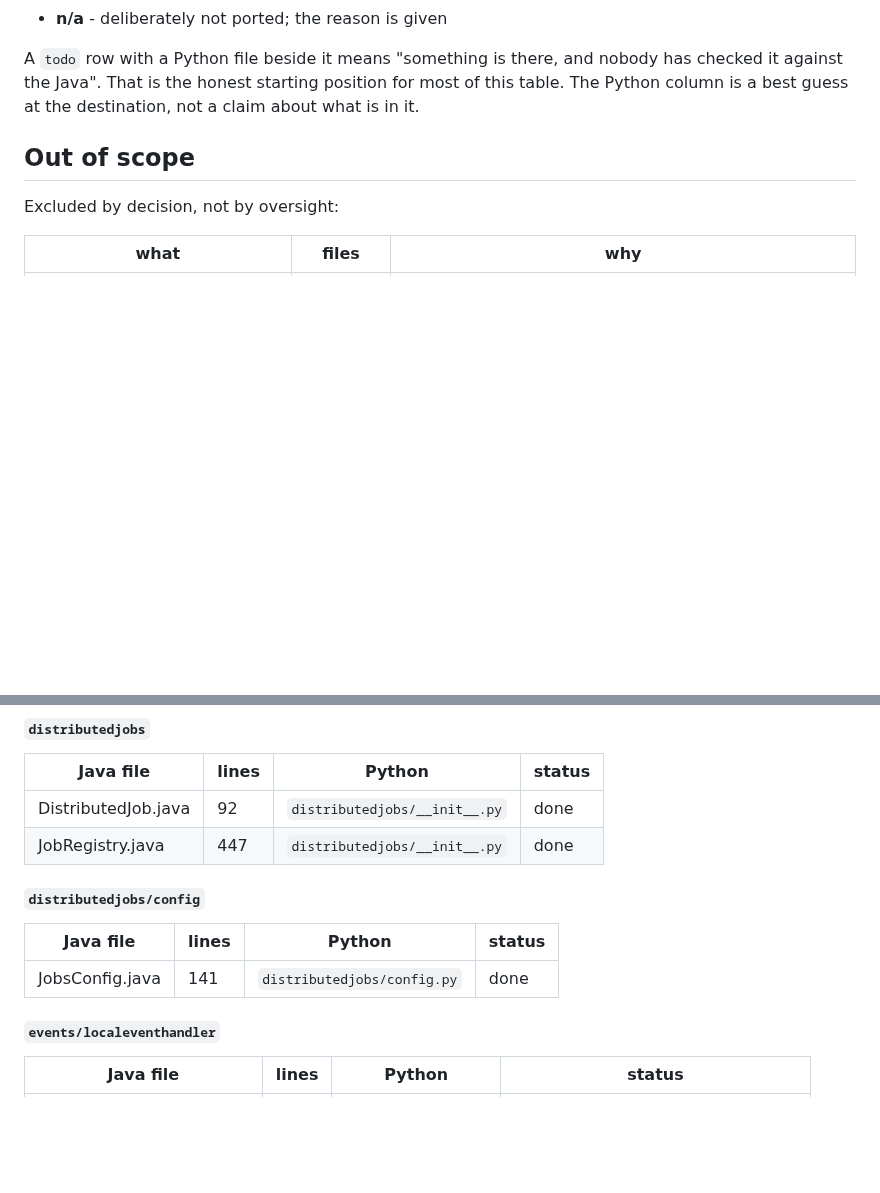
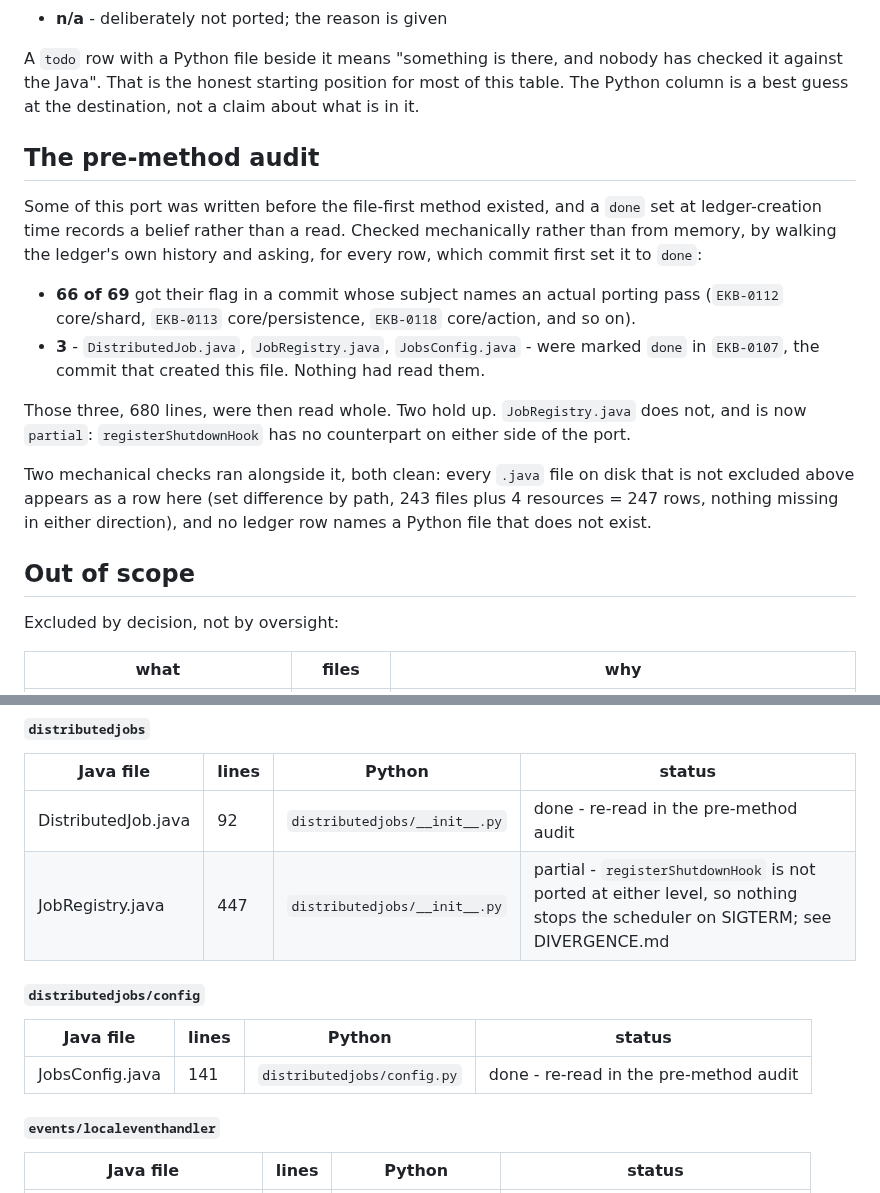
Before and after one commit to ekbatan-io/ekbatan-py, a Markdown page: docs/JAVA-PARITY-LEDGER.md, 2 parts joined by grey strips. Drawn GitHub-style; blank space fills up the shorter version.

```diff
--- a/docs/JAVA-PARITY-LEDGER.md
+++ b/docs/JAVA-PARITY-LEDGER.md
@@ -26,6 +26,26 @@ Status is one of:
 A `todo` row with a Python file beside it means "something is there, and nobody has checked it
 against the Java". That is the honest starting position for most of this table. The Python column
 is a best guess at the destination, not a claim about what is in it.
+
+## The pre-method audit
+
+Some of this port was written before the file-first method existed, and a `done` set at
+ledger-creation time records a belief rather than a read. Checked mechanically rather than from
+memory, by walking the ledger's own history and asking, for every row, which commit first set it
+to `done`:
+
+- **66 of 69** got their flag in a commit whose subject names an actual porting pass
+  (`EKB-0112` core/shard, `EKB-0113` core/persistence, `EKB-0118` core/action, and so on).
+- **3** - `DistributedJob.java`, `JobRegistry.java`, `JobsConfig.java` - were marked `done` in
+  `EKB-0107`, the commit that created this file. Nothing had read them.
+
+Those three, 680 lines, were then read whole. Two hold up. `JobRegistry.java` does not, and is
+now `partial`: `registerShutdownHook` has no counterpart on either side of the port.
+
+Two mechanical checks ran alongside it, both clean: every `.java` file on disk that is not
+excluded above appears as a row here (set difference by path, 243 files plus 4 resources = 247
+rows, nothing missing in either direction), and no ledger row names a Python file that does not
+exist.
 
 ## Out of scope
 
@@ -212,14 +232,14 @@ which means "use the default".
 
 | Java file | lines | Python | status |
 | --- | --- | --- | --- |
-| DistributedJob.java | 92 | `distributedjobs/__init__.py` | done |
-| JobRegistry.java | 447 | `distributedjobs/__init__.py` | done |
+| DistributedJob.java | 92 | `distributedjobs/__init__.py` | done - re-read in the pre-method audit |
+| JobRegistry.java | 447 | `distributedjobs/__init__.py` | partial - `registerShutdownHook` is not ported at either level, so nothing stops the scheduler on SIGTERM; see DIVERGENCE.md |
 
 #### `distributedjobs/config`
 
 | Java file | lines | Python | status |
 | --- | --- | --- | --- |
-| JobsConfig.java | 141 | `distributedjobs/config.py` | done |
+| JobsConfig.java | 141 | `distributedjobs/config.py` | done - re-read in the pre-method audit |
 
 #### `events/localeventhandler`
 
```
Also changed, not shown: DIVERGENCE.md (+41 -0 lines), db-scheduler/docs/FILE-LEDGER.md (+1 -1 lines).
